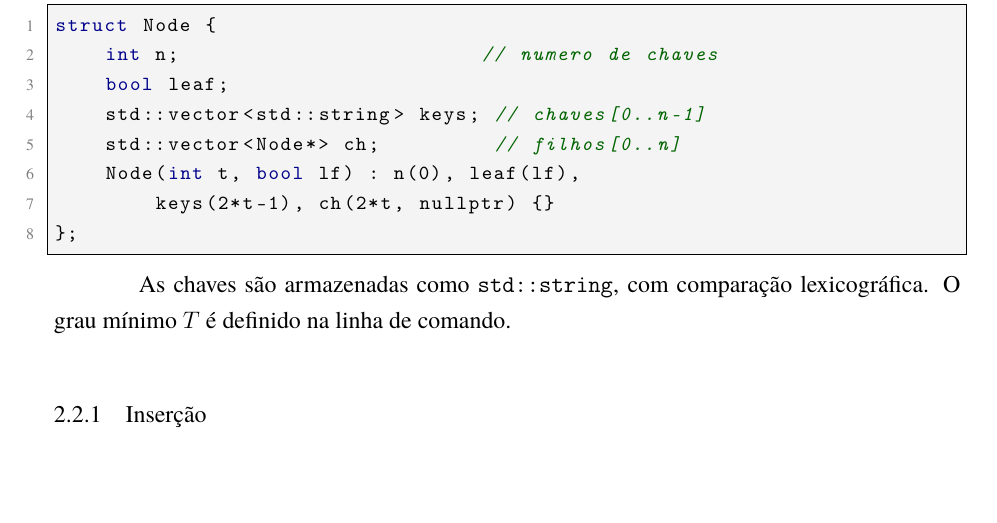
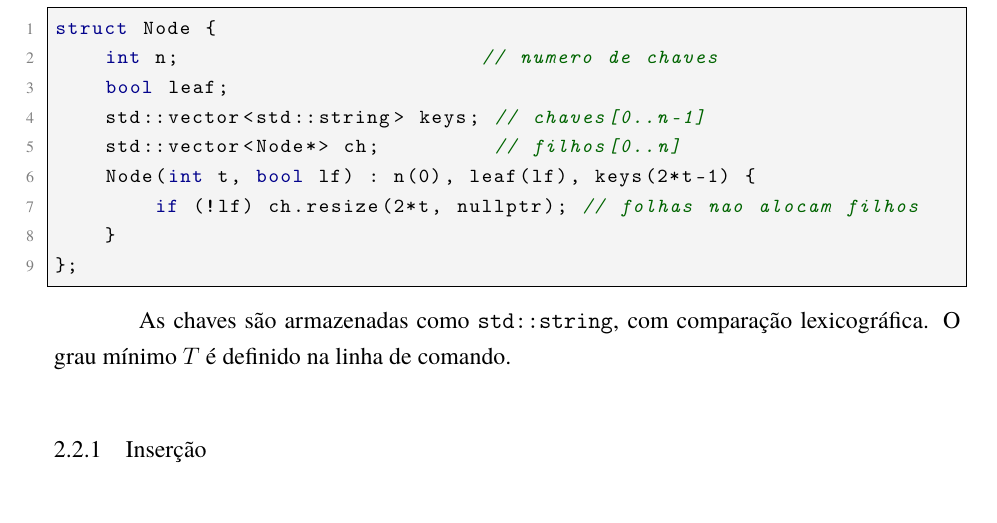
Before and after one commit to joaopedroplinta/btree-compression, a LaTeX document (relatorio.tex): part of page 4 of 13, cut so that both start at the same text, the shorter picture padded with empty space. Compiled offline with pdfLaTeX.

Commit message:
relatorio: atualiza snippet Node com otimizacao de alocacao de filhos
Co-Authored-By: Claude Sonnet 4.6 <noreply@anthropic.com>

```diff
--- a/relatorio.tex
+++ b/relatorio.tex
@@ -105,8 +105,9 @@ struct Node {
     bool leaf;
     std::vector<std::string> keys; // chaves[0..n-1]
     std::vector<Node*> ch;         // filhos[0..n]
-    Node(int t, bool lf) : n(0), leaf(lf),
-        keys(2*t-1), ch(2*t, nullptr) {}
+    Node(int t, bool lf) : n(0), leaf(lf), keys(2*t-1) {
+        if (!lf) ch.resize(2*t, nullptr); // folhas nao alocam filhos
+    }
 };
 \end{lstlisting}
 
```
Also changed, not shown: relatorio.pdf.
